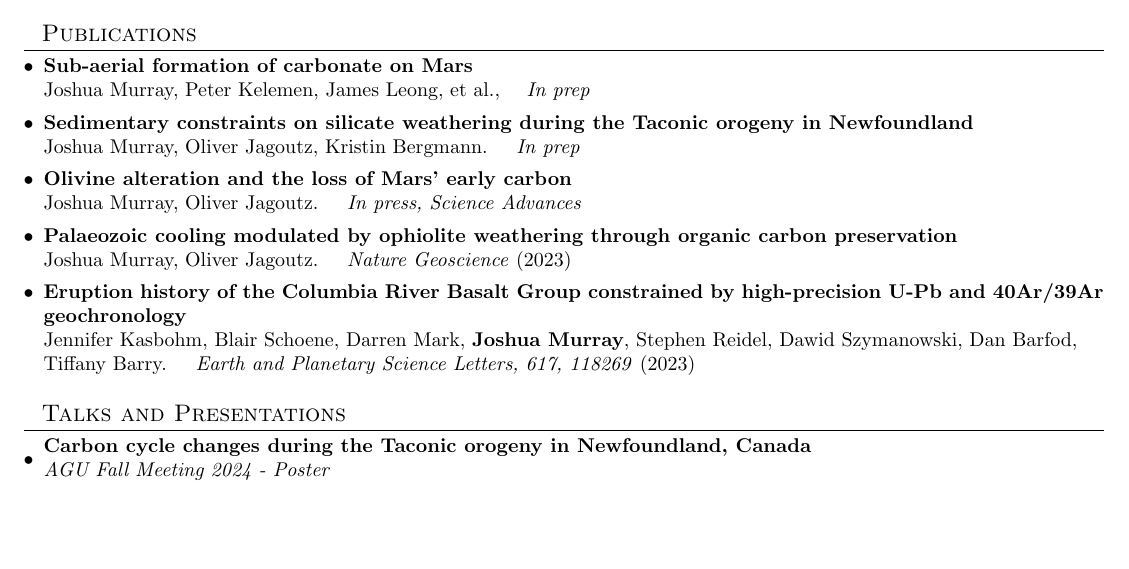
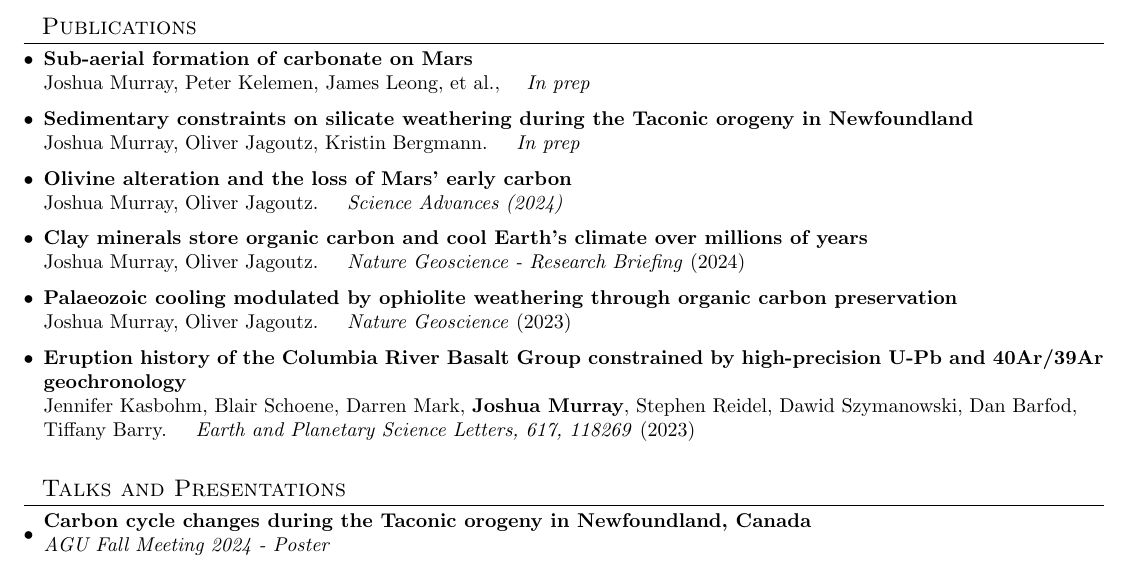
Before and after one commit to joshmurray-geo/joshmurray-geo.github.io, a LaTeX CV (cv.tex): part of page 1 of 3, cut so that both start at the same text, the shorter picture padded with empty space. Compiled offline with pdfLaTeX.

Commit message:
Updates from Overleaf

```diff
--- a/cv.tex
+++ b/cv.tex
@@ -109,7 +109,10 @@
     {Sedimentary constraints on silicate weathering during the Taconic orogeny in Newfoundland}
     {\\Joshua Murray, Oliver Jagoutz, Kristin Bergmann.~~~ \textit{In prep}}
     \resumeItem
-    {Olivine alteration and the loss of Mars' early carbon}{\\Joshua Murray, Oliver Jagoutz.~~~ \textit{In press, Science Advances}}
+    {\href{https://www.science.org/doi/10.1126/sciadv.adm8443}
+    {Olivine alteration and the loss of Mars' early carbon}}{\\Joshua Murray, Oliver Jagoutz.~~~ \textit{Science Advances (2024)}}
+    \resumeItem
+    {\href{https://www.nature.com/articles/s41561-023-01353-6}{Clay minerals store organic carbon and cool Earth’s climate over millions of years}}{\\Joshua Murray, Oliver Jagoutz.~~~ \textit{Nature Geoscience - Research Briefing} (2024)}
     \resumeItem
     {\href{https://doi.org/10.1038/s41561-023-01342-9}{Palaeozoic cooling modulated by ophiolite weathering through organic carbon preservation}}{\\Joshua Murray, Oliver Jagoutz.~~~ \textit{Nature Geoscience} (2023)}
     \resumeItem
```
